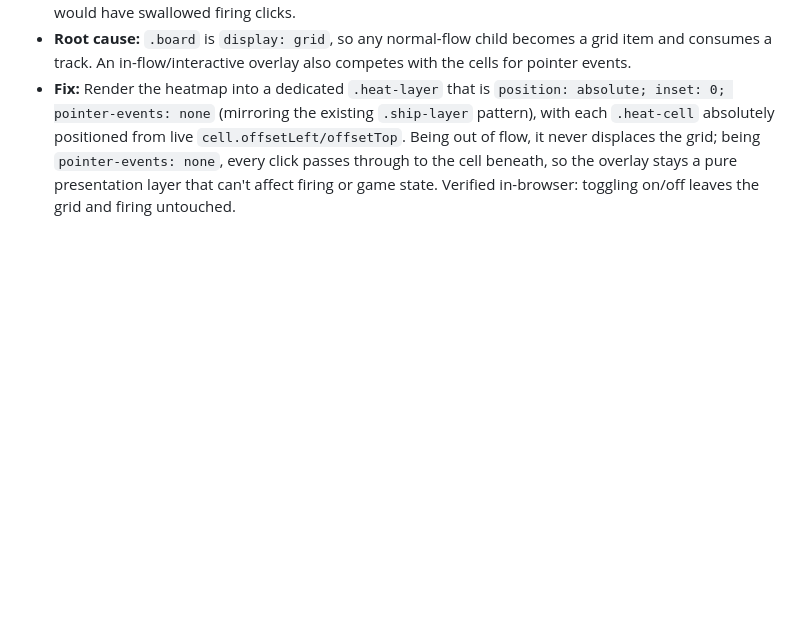
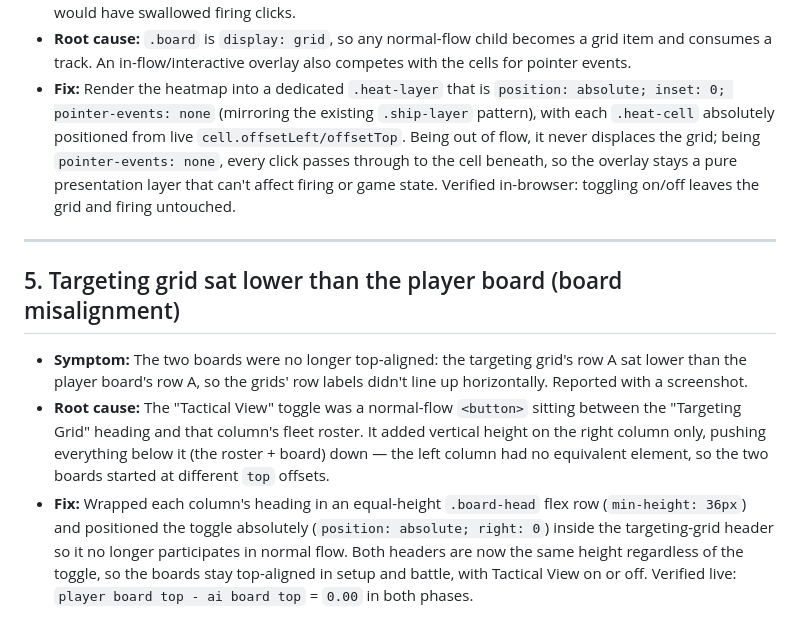
Before and after one commit to aakdemir2003/Cognition-Battleship-Project, a Markdown page: BUGS.md, the part around the change. Drawn GitHub-style; blank space fills up the shorter version.

```diff
--- a/BUGS.md
+++ b/BUGS.md
@@ -67,3 +67,23 @@ root cause, fix.
   so the overlay stays a pure presentation layer that can't affect firing or
   game state. Verified in-browser: toggling on/off leaves the grid and firing
   untouched.
+
+---
+
+## 5. Targeting grid sat lower than the player board (board misalignment)
+
+- **Symptom:** The two boards were no longer top-aligned: the targeting grid's
+  row A sat lower than the player board's row A, so the grids' row labels didn't
+  line up horizontally. Reported with a screenshot.
+- **Root cause:** The "Tactical View" toggle was a normal-flow `<button>` sitting
+  between the "Targeting Grid" heading and that column's fleet roster. It added
+  vertical height on the right column only, pushing everything below it (the
+  roster + board) down — the left column had no equivalent element, so the two
+  boards started at different `top` offsets.
+- **Fix:** Wrapped each column's heading in an equal-height `.board-head` flex
+  row (`min-height: 36px`) and positioned the toggle absolutely
+  (`position: absolute; right: 0`) inside the targeting-grid header so it no
+  longer participates in normal flow. Both headers are now the same height
+  regardless of the toggle, so the boards stay top-aligned in setup and battle,
+  with Tactical View on or off. Verified live: `player board top - ai board top`
+  = `0.00` in both phases.
```
Also changed, not shown: README.md (+14 -0 lines).
